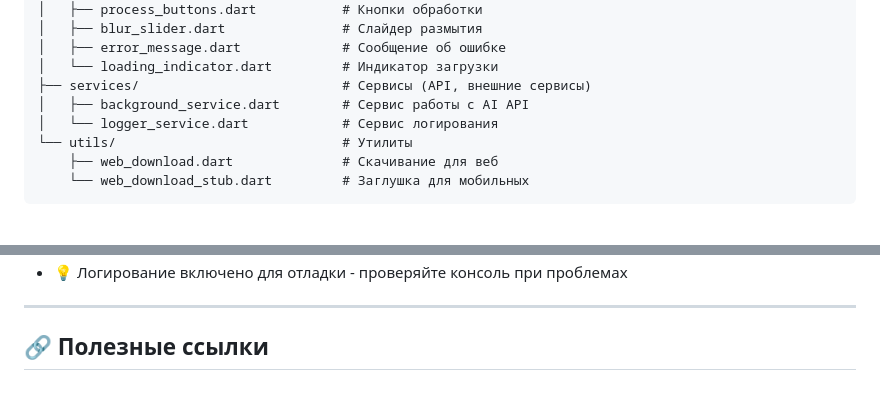
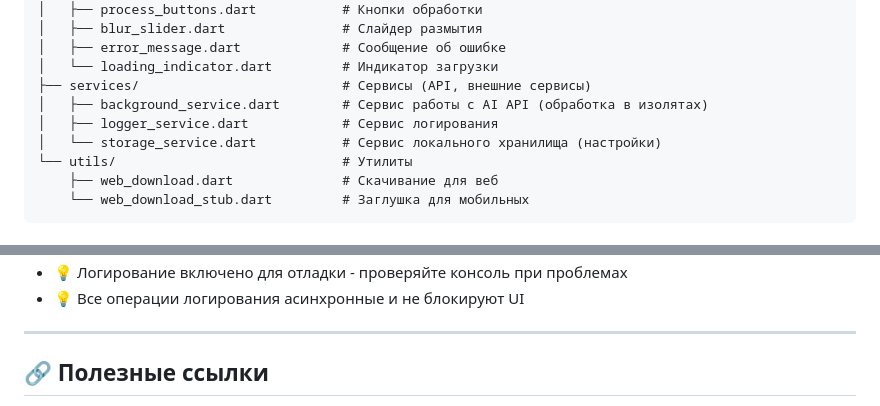
Before and after one commit to motociklist/background_Eraser, a Markdown page: README.md, 2 parts joined by grey strips. GitHub-like rendering.

```diff
--- a/README.md
+++ b/README.md
@@ -199,8 +204,9 @@ lib/
 │   ├── error_message.dart             # Сообщение об ошибке
 │   └── loading_indicator.dart         # Индикатор загрузки
 ├── services/                          # Сервисы (API, внешние сервисы)
-│   ├── background_service.dart        # Сервис работы с AI API
-│   └── logger_service.dart            # Сервис логирования
+│   ├── background_service.dart        # Сервис работы с AI API (обработка в изолятах)
+│   ├── logger_service.dart            # Сервис логирования
+│   └── storage_service.dart           # Сервис локального хранилища (настройки)
 └── utils/                             # Утилиты
     ├── web_download.dart              # Скачивание для веб
     └── web_download_stub.dart         # Заглушка для мобильных
@@ -340,4 +286,5 @@ flutter run
 - 💡 Логирование включено для отладки - проверяйте консоль при проблемах
+- 💡 Все операции логирования асинхронные и не блокируют UI
 
 ---
 
```
Also changed, not shown: other parts of README.md (+15 -70 lines).
